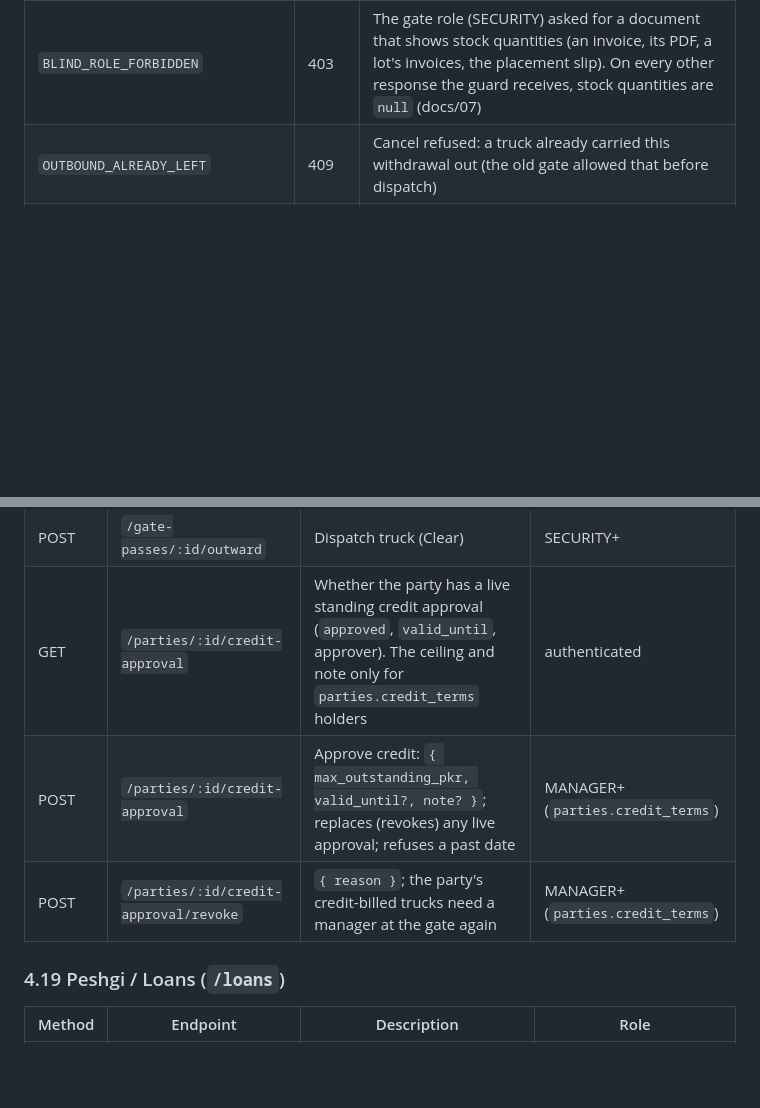
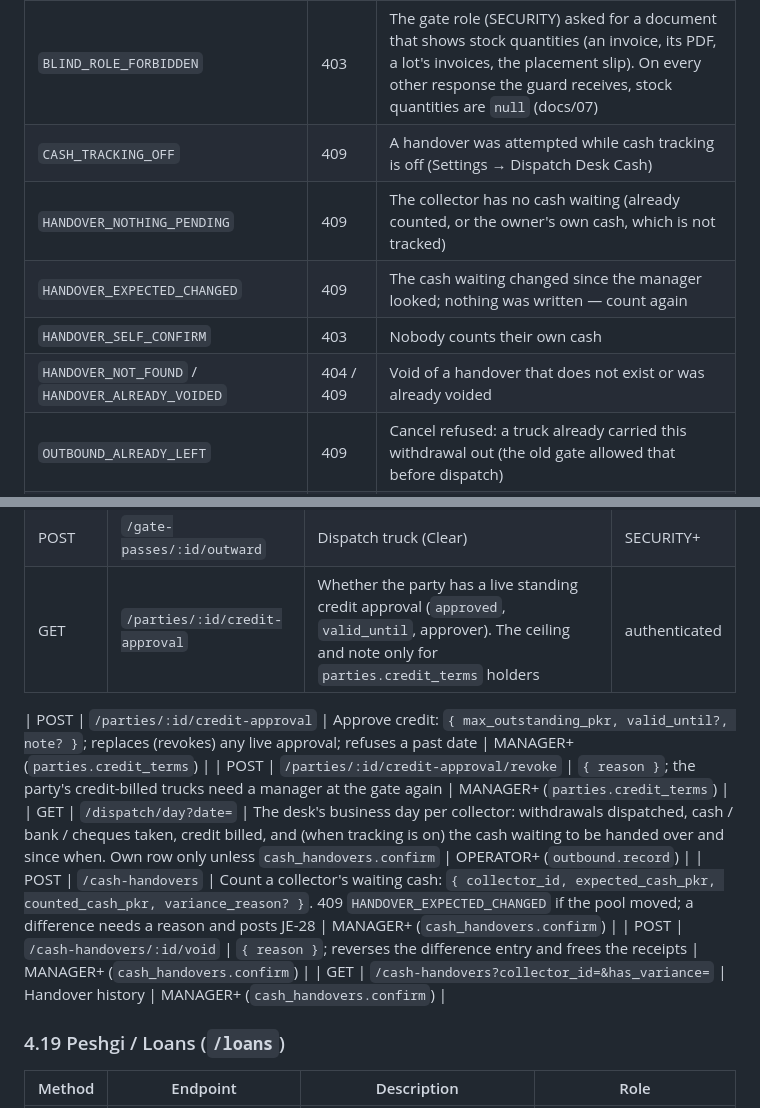
Before and after one commit to izhanjunaid/cold-store-claudecode, a Markdown page: docs/10_api_design.md, 2 parts joined by grey strips. Rendered like a GitHub page; blank space fills up the shorter version.

```diff
--- a/docs/10_api_design.md
+++ b/docs/10_api_design.md
@@ -346,6 +346,11 @@ X-Facility-ID: <facility_uuid>
 | `OUTBOUND_CANCELLED` | 409 | The withdrawal was cancelled |
 | `DISPATCH_TOTAL_CHANGED` | 409 | Dispatch & collect: the bill differs from the total the client reviewed; nothing was written — review the new bill |
 | `BLIND_ROLE_FORBIDDEN` | 403 | The gate role (SECURITY) asked for a document that shows stock quantities (an invoice, its PDF, a lot's invoices, the placement slip). On every other response the guard receives, stock quantities are `null` (docs/07) |
+| `CASH_TRACKING_OFF` | 409 | A handover was attempted while cash tracking is off (Settings → Dispatch Desk Cash) |
+| `HANDOVER_NOTHING_PENDING` | 409 | The collector has no cash waiting (already counted, or the owner's own cash, which is not tracked) |
+| `HANDOVER_EXPECTED_CHANGED` | 409 | The cash waiting changed since the manager looked; nothing was written — count again |
+| `HANDOVER_SELF_CONFIRM` | 403 | Nobody counts their own cash |
+| `HANDOVER_NOT_FOUND` / `HANDOVER_ALREADY_VOIDED` | 404 / 409 | Void of a handover that does not exist or was already voided |
 | `OUTBOUND_ALREADY_LEFT` | 409 | Cancel refused: a truck already carried this withdrawal out (the old gate allowed that before dispatch) |
 | `OUTBOUND_QUANTITY_STALE` | 409 | A FULL withdrawal no longer equals the lot balance; cancel and rebook |
 | `GATE_OUTWARD_BLOCKED` | 422 | Payment pending (uncleared cheques do not count) or no valid bill — needs MANAGER credit authorization, unless every unpaid bill belongs to a party with a live standing credit approval that holds its exposure (then the guard releases it alone) |
@@ -543,8 +548,13 @@ X-Facility-ID: <facility_uuid>
 | PATCH | `/gate-passes/:id/link-lot` | Link to generated lot after weigh-in | OPERATOR+ |
 | POST | `/gate-passes/:id/outward` | Dispatch truck (Clear) | SECURITY+ |
 | GET | `/parties/:id/credit-approval` | Whether the party has a live standing credit approval (`approved`, `valid_until`, approver). The ceiling and note only for `parties.credit_terms` holders | authenticated |
+
 | POST | `/parties/:id/credit-approval` | Approve credit: `{ max_outstanding_pkr, valid_until?, note? }`; replaces (revokes) any live approval; refuses a past date | MANAGER+ (`parties.credit_terms`) |
 | POST | `/parties/:id/credit-approval/revoke` | `{ reason }`; the party's credit-billed trucks need a manager at the gate again | MANAGER+ (`parties.credit_terms`) |
+| GET | `/dispatch/day?date=` | The desk's business day per collector: withdrawals dispatched, cash / bank / cheques taken, credit billed, and (when tracking is on) the cash waiting to be handed over and since when. Own row only unless `cash_handovers.confirm` | OPERATOR+ (`outbound.record`) |
+| POST | `/cash-handovers` | Count a collector's waiting cash: `{ collector_id, expected_cash_pkr, counted_cash_pkr, variance_reason? }`. 409 `HANDOVER_EXPECTED_CHANGED` if the pool moved; a difference needs a reason and posts JE-28 | MANAGER+ (`cash_handovers.confirm`) |
+| POST | `/cash-handovers/:id/void` | `{ reason }`; reverses the difference entry and frees the receipts | MANAGER+ (`cash_handovers.confirm`) |
+| GET | `/cash-handovers?collector_id=&has_variance=` | Handover history | MANAGER+ (`cash_handovers.confirm`) |
 
 ### 4.19 Peshgi / Loans (`/loans`)
 
```
Also changed, not shown: CLAUDE.md (+1 -1 lines), docs/07_user_roles_permissions.md (+3 -2 lines).
